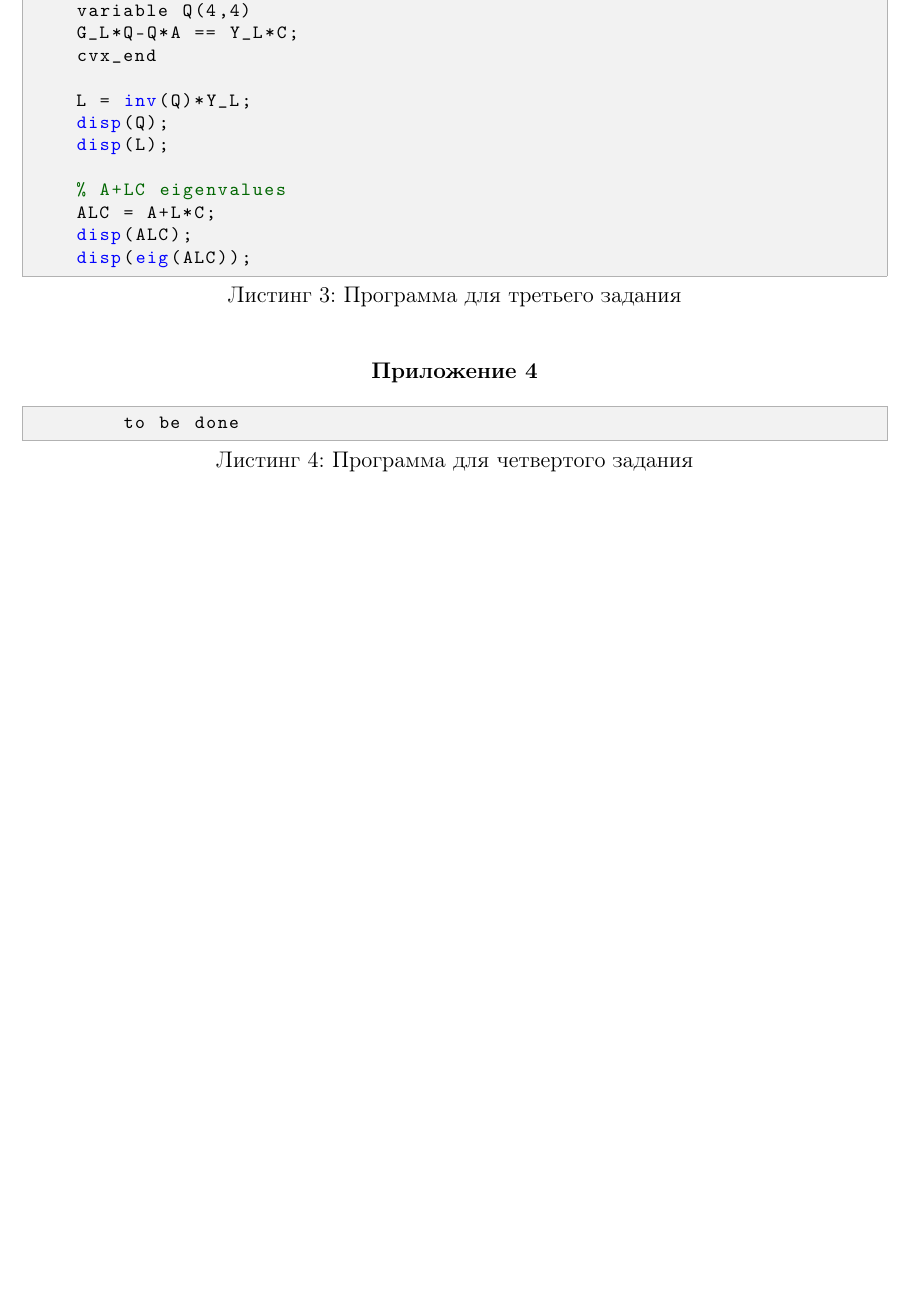
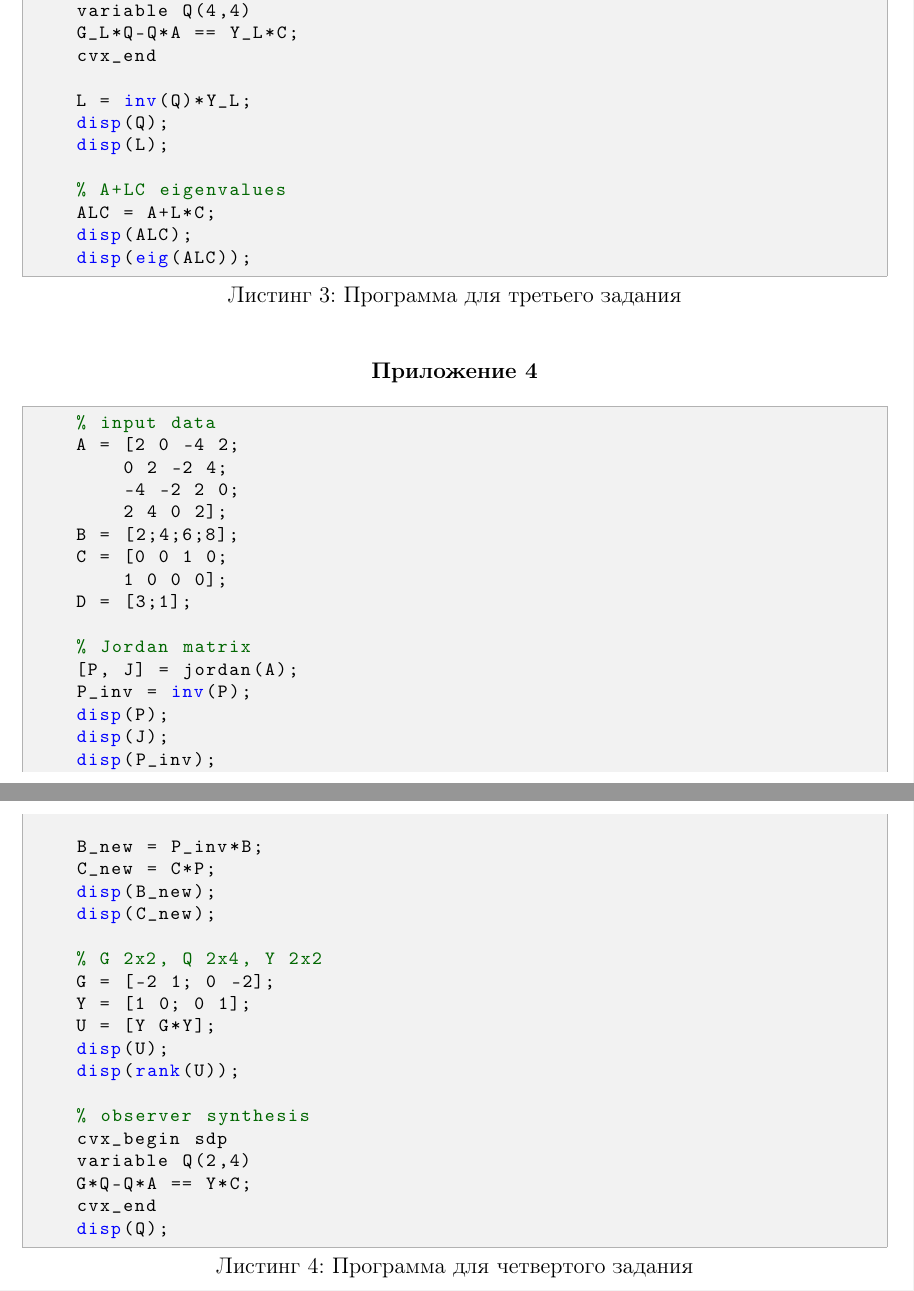
Before and after one commit to kseikoff/control-theory-labs, a LaTeX document (act_lab2/latex/actl2.tex): part of page 23 of 23 before the commit and two parts of pages 23 and 24 of 24 after it, the two joined at a grey line, cut so that both start at the same text, the shorter picture padded with empty space. Compiled offline with pdfLaTeX.

Commit message:
lab 2 task 4 code + scheme start

```diff
--- a/act_lab2/latex/actl2.tex
+++ b/act_lab2/latex/actl2.tex
@@ -1551,6 +1553,40 @@
 
     \subsection{Приложение 4}
     \begin{lstlisting}[label=task4, caption={Программа для четвертого задания}]
-        to be done
+    % input data
+    A = [2 0 -4 2;
+        0 2 -2 4;
+        -4 -2 2 0;
+        2 4 0 2];
+    B = [2;4;6;8];
+    C = [0 0 1 0;
+        1 0 0 0];
+    D = [3;1];
+
+    % Jordan matrix
+    [P, J] = jordan(A);
+    P_inv = inv(P);
+    disp(P);
+    disp(J);
+    disp(P_inv);
+
+    B_new = P_inv*B;
+    C_new = C*P;
+    disp(B_new);
+    disp(C_new);
+
+    % G 2x2, Q 2x4, Y 2x2
+    G = [-2 1; 0 -2];
+    Y = [1 0; 0 1];
+    U = [Y G*Y];
+    disp(U);
+    disp(rank(U));
+
+    % observer synthesis
+    cvx_begin sdp
+    variable Q(2,4)
+    G*Q-Q*A == Y*C;
+    cvx_end
+    disp(Q);
     \end{lstlisting}
 \end{document}
```
Also changed, not shown: act_lab2/latex/actl2.pdf, act_lab2/latex/actl2.tex (4 more changed lines), 2 other files.
